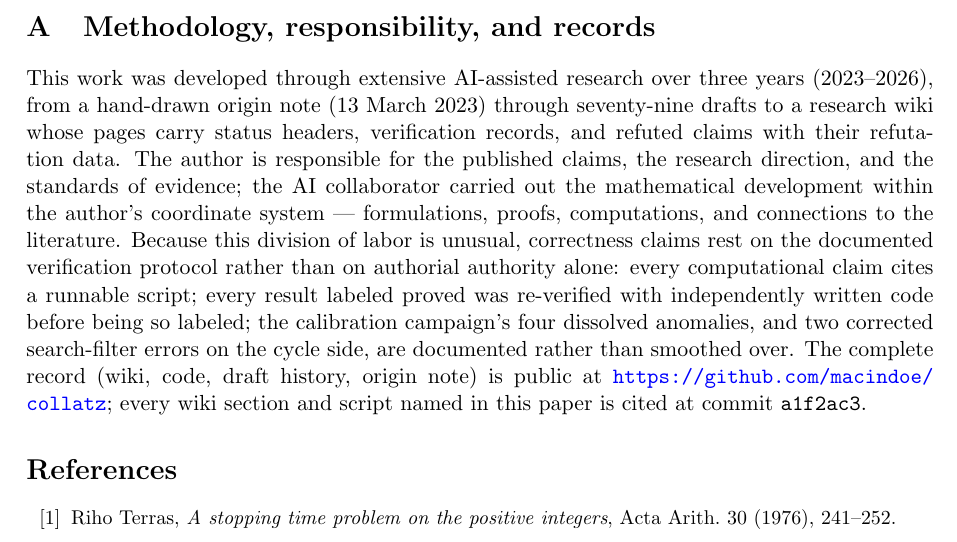
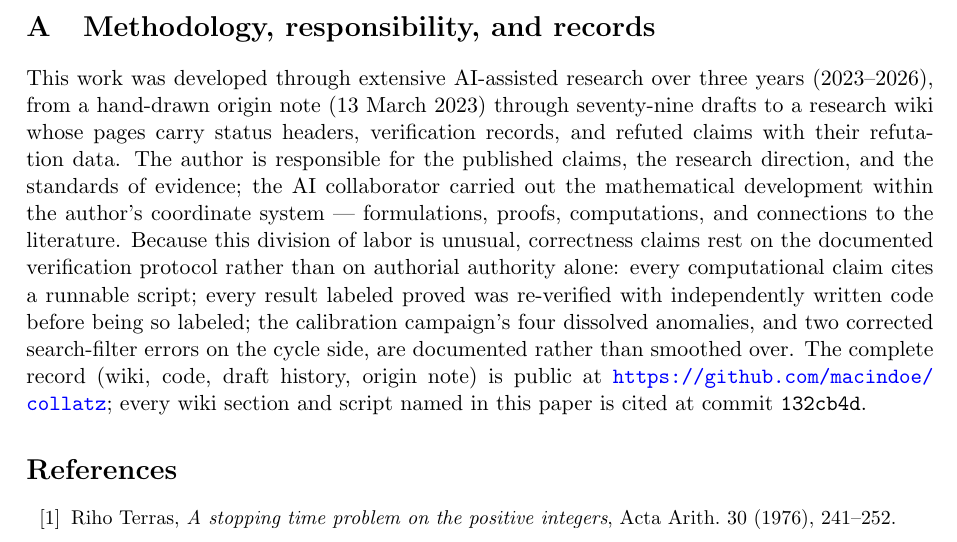
Before and after one commit to macindoe/collatz, a LaTeX paper (paper/collatz-reduced-v3.tex): part of page 16 of 17, cut so that both start at the same text. Compiled offline with pdfLaTeX.

Commit message:
Appendix A record pin: a1f2ac3 -> 132cb4d, the commit that carries the fixed 13.2.3
The paper names aeh.md 13.2.3 directly (Section 5, on what the hypothesis does
and does not supply past the digit budget), so the pin cannot keep naming a
commit whose 13.2.3 prints the wrong offset identity. 132cb4d is the record
commit; nothing else in the tree moved between a1f2ac3 and it except the two
briefs commits.

Verified at 132cb4d by resolving every wiki section and script the .tex names
against git show, never against the working tree.

Present: aeh.md with 13.1, 13.2.3, Lemma 13.2.4 and its item (g), Corollary
13.2.4.1, Proposition 13.2.5, 13.3.2, 13.4, 13.5, Lemma 13.6.3 with items (iii)
and (v), Theorem 13.6.4 and Proposition 13.6.5; itinerary.md Theorem 14.15.1.5;
stage3.md 11.8.6.3; cycles.md 12.2.3, 12.5.2, 12.5.3, 12.6.1, 12.6.2, 12.7.4,
12.7.5 and 12.8.6, each matched on its own numbered-result heading text rather
than on the bare number; and all six named scripts.

Positively on this round's own change: 13.2.3's gap now reads
(m_n + s_n) - (m_0 + s_0) at the pin, with the whole-letter maximum and its
B-mass. Negatively: the superseded gap identity s_n - s_0, the max_(n) s_n
clause and "a difference of two geometric letters" are gone, and the earlier
rounds' removals -- "this page's own hypothesis", "positive precisely for",
"which delta_N absorbs", and any mention of the deferred 13.2.6 -- are still
absent, so no pointer dangles. Round 4's earlier record material is still there:
(g)'s m_0 + s_0 clause, the one-letter law, aeh_budget_clause.py in the Verified
line, 13.3.2's restated attribution and publication.md's corrected clause.

Rebuilt clean (.aux/.log/.out deleted first): three pdflatex -halt-on-error
passes, all exit 0, 17 pages, 0 overfull boxes, 1 underfull box (badness 1067,
the lagarias bibitem, pre-existing), no LaTeX Warning line of any kind, no
undefined reference or citation, no rerun request. pdftotext of the built
artifact against the previously committed one differs on exactly one line --
the pin token -- so the paper's prose is untouched.

Co-Authored-By: Claude Opus 5 (1M context) <noreply@anthropic.com>

```diff
--- a/paper/collatz-reduced-v3.tex
+++ b/paper/collatz-reduced-v3.tex
@@ -463,7 +463,7 @@ In reduced coordinates the Collatz problem factors cleanly. The local arithmetic
 
 \appendix
 \section{Methodology, responsibility, and records}\label{app:method}
-This work was developed through extensive AI-assisted research over three years (2023--2026), from a hand-drawn origin note (13 March 2023) through seventy-nine drafts to a research wiki whose pages carry status headers, verification records, and refuted claims with their refutation data. The author is responsible for the published claims, the research direction, and the standards of evidence; the AI collaborator carried out the mathematical development within the author's coordinate system --- formulations, proofs, computations, and connections to the literature. Because this division of labor is unusual, correctness claims rest on the documented verification protocol rather than on authorial authority alone: every computational claim cites a runnable script; every result labeled proved was re-verified with independently written code before being so labeled; the calibration campaign's four dissolved anomalies, and two corrected search-filter errors on the cycle side, are documented rather than smoothed over. The complete record (wiki, code, draft history, origin note) is public at \url{https://github.com/macindoe/collatz}; every wiki section and script named in this paper is cited at commit \texttt{a1f2ac3}.
+This work was developed through extensive AI-assisted research over three years (2023--2026), from a hand-drawn origin note (13 March 2023) through seventy-nine drafts to a research wiki whose pages carry status headers, verification records, and refuted claims with their refutation data. The author is responsible for the published claims, the research direction, and the standards of evidence; the AI collaborator carried out the mathematical development within the author's coordinate system --- formulations, proofs, computations, and connections to the literature. Because this division of labor is unusual, correctness claims rest on the documented verification protocol rather than on authorial authority alone: every computational claim cites a runnable script; every result labeled proved was re-verified with independently written code before being so labeled; the calibration campaign's four dissolved anomalies, and two corrected search-filter errors on the cycle side, are documented rather than smoothed over. The complete record (wiki, code, draft history, origin note) is public at \url{https://github.com/macindoe/collatz}; every wiki section and script named in this paper is cited at commit \texttt{132cb4d}.
 
 \begin{thebibliography}{99}
 \small
```
Also changed, not shown: paper/collatz-reduced-v3.pdf.
